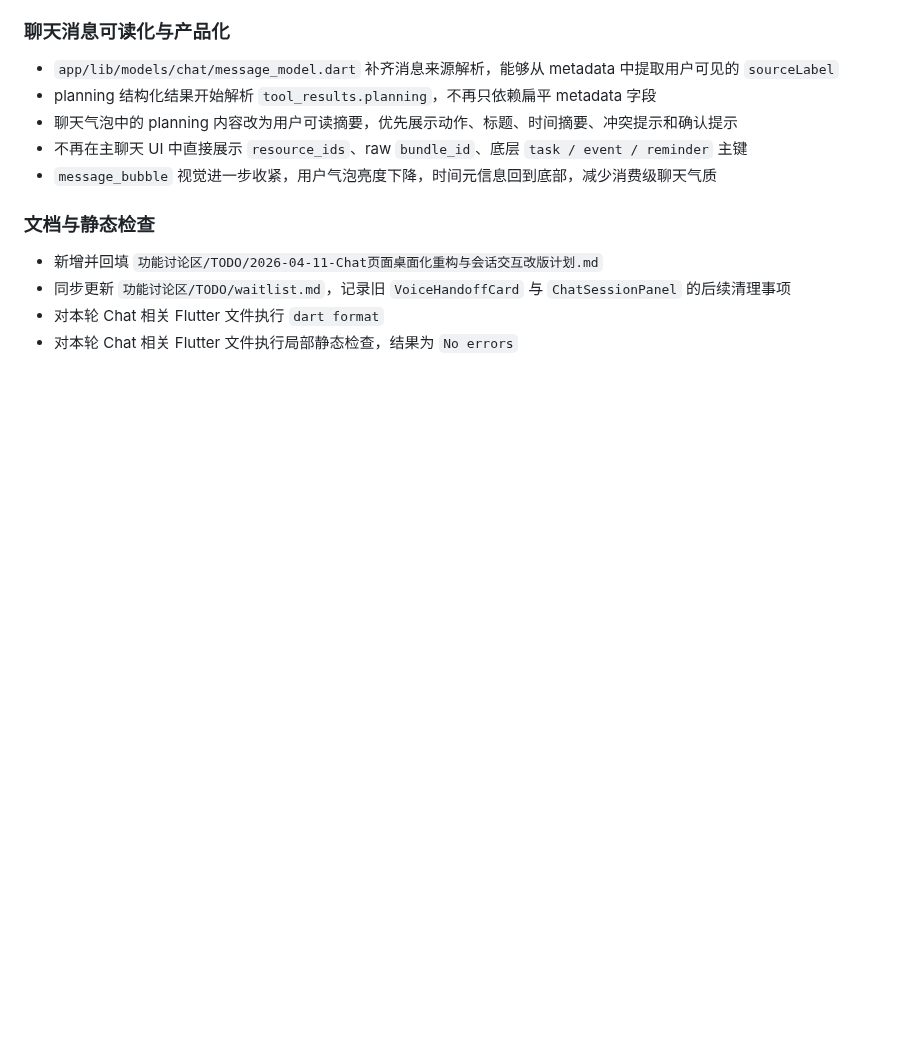
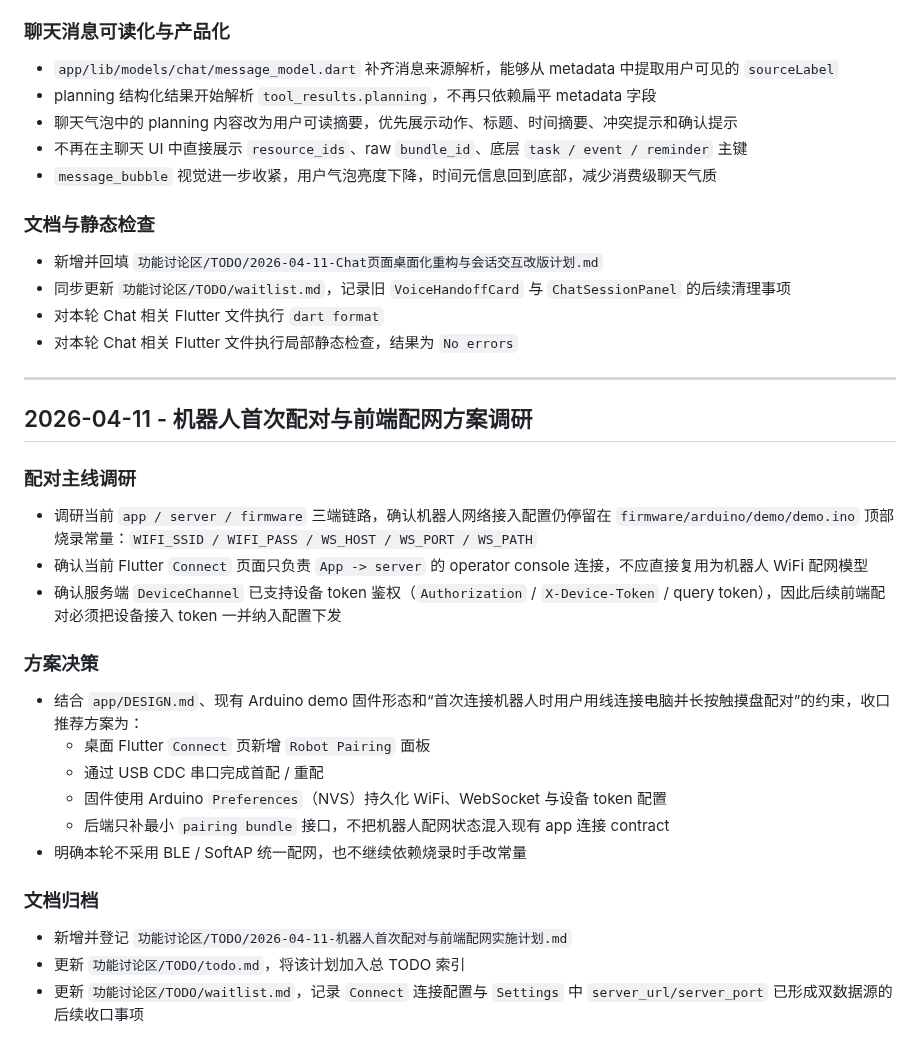
Before and after one commit to hm1399/AI-bot, a Markdown page: CHANGELOG.md, the part around the change. Rendered like a GitHub page; blank space fills up the shorter version.

Commit message:
docs: update changelog for robot pairing plan

```diff
--- a/CHANGELOG.md
+++ b/CHANGELOG.md
@@ -1340,3 +1340,28 @@
 - 同步更新 `功能讨论区/TODO/waitlist.md`，记录旧 `VoiceHandoffCard` 与 `ChatSessionPanel` 的后续清理事项
 - 对本轮 Chat 相关 Flutter 文件执行 `dart format`
 - 对本轮 Chat 相关 Flutter 文件执行局部静态检查，结果为 `No errors`
+
+---
+
+## 2026-04-11 - 机器人首次配对与前端配网方案调研
+
+### 配对主线调研
+
+- 调研当前 `app / server / firmware` 三端链路，确认机器人网络接入配置仍停留在 `firmware/arduino/demo/demo.ino` 顶部烧录常量：`WIFI_SSID / WIFI_PASS / WS_HOST / WS_PORT / WS_PATH`
+- 确认当前 Flutter `Connect` 页面只负责 `App -> server` 的 operator console 连接，不应直接复用为机器人 WiFi 配网模型
+- 确认服务端 `DeviceChannel` 已支持设备 token 鉴权（`Authorization` / `X-Device-Token` / query token），因此后续前端配对必须把设备接入 token 一并纳入配置下发
+
+### 方案决策
+
+- 结合 `app/DESIGN.md`、现有 Arduino demo 固件形态和“首次连接机器人时用户用线连接电脑并长按触摸盘配对”的约束，收口推荐方案为：
+  - 桌面 Flutter `Connect` 页新增 `Robot Pairing` 面板
+  - 通过 USB CDC 串口完成首配 / 重配
+  - 固件使用 Arduino `Preferences`（NVS）持久化 WiFi、WebSocket 与设备 token 配置
+  - 后端只补最小 `pairing bundle` 接口，不把机器人配网状态混入现有 app 连接 contract
+- 明确本轮不采用 BLE / SoftAP 统一配网，也不继续依赖烧录时手改常量
+
+### 文档归档
+
+- 新增并登记 `功能讨论区/TODO/2026-04-11-机器人首次配对与前端配网实施计划.md`
+- 更新 `功能讨论区/TODO/todo.md`，将该计划加入总 TODO 索引
+- 更新 `功能讨论区/TODO/waitlist.md`，记录 `Connect` 连接配置与 `Settings` 中 `server_url/server_port` 已形成双数据源的后续收口事项
```
